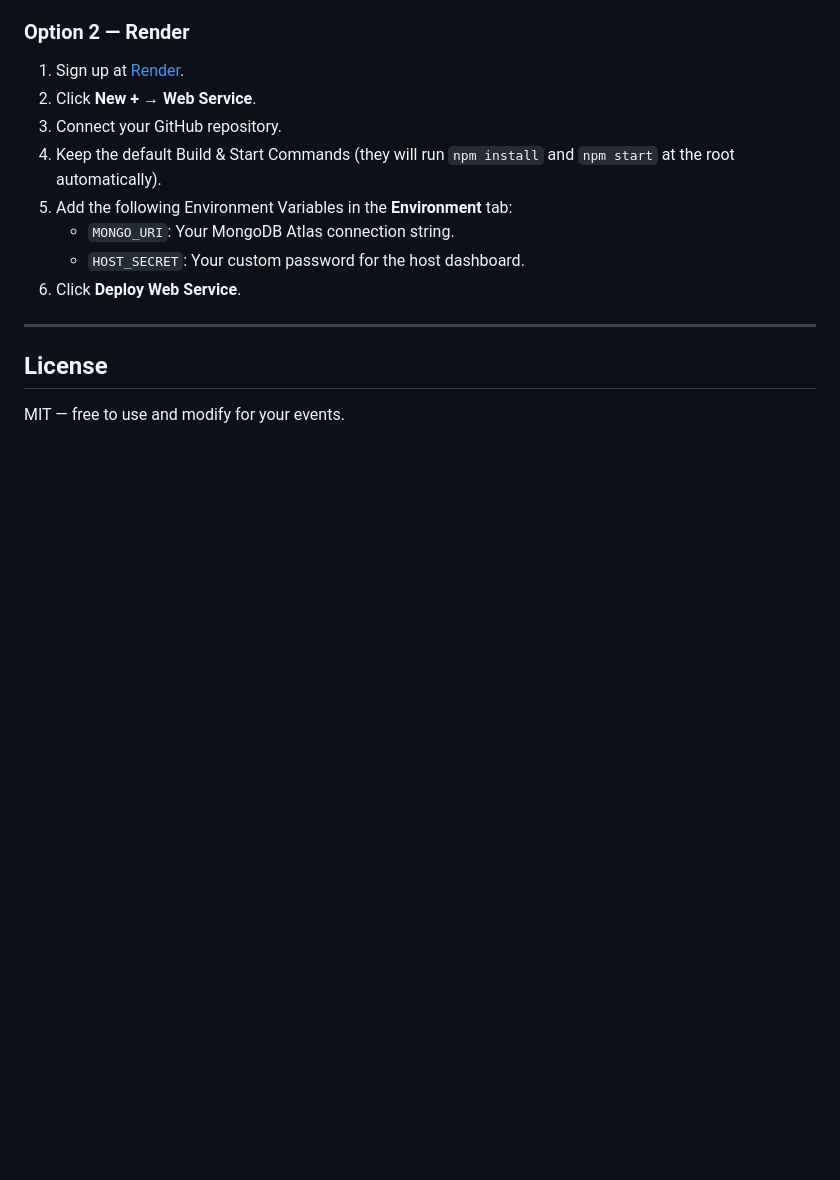
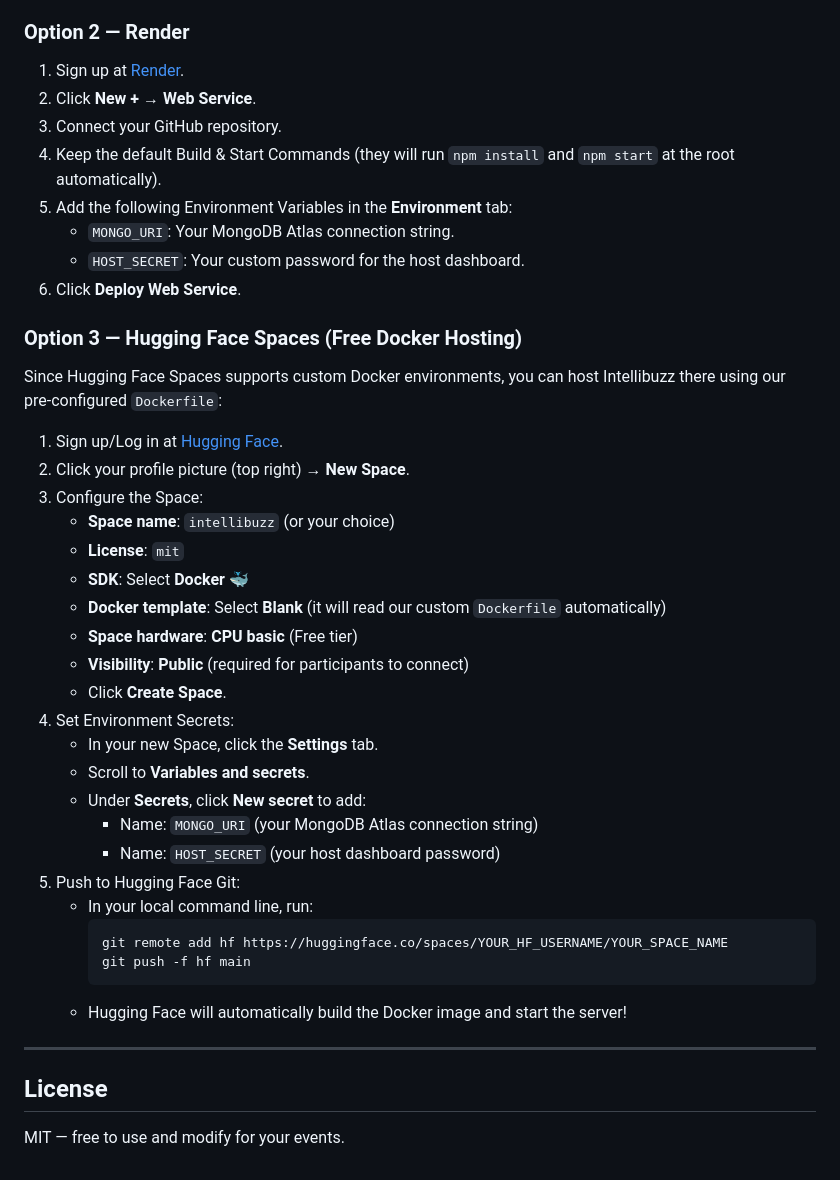
Before and after one commit to hemant677/quiz-buzzer, a Markdown page: README.md, the part around the change. Rendered like a GitHub page; blank space fills up the shorter version.

Commit message:
docs: add step-by-step Hugging Face Spaces deployment guide

````diff
--- a/README.md
+++ b/README.md
@@ -325,6 +325,33 @@ This project is configured with a root `package.json` for zero-config deployment
    - `HOST_SECRET`: Your custom password for the host dashboard.
 6. Click **Deploy Web Service**.
 
+### Option 3 — Hugging Face Spaces (Free Docker Hosting)
+Since Hugging Face Spaces supports custom Docker environments, you can host Intellibuzz there using our pre-configured `Dockerfile`:
+
+1. Sign up/Log in at [Hugging Face](https://huggingface.co/).
+2. Click your profile picture (top right) → **New Space**.
+3. Configure the Space:
+   - **Space name**: `intellibuzz` (or your choice)
+   - **License**: `mit`
+   - **SDK**: Select **Docker** 🐳
+   - **Docker template**: Select **Blank** (it will read our custom `Dockerfile` automatically)
+   - **Space hardware**: **CPU basic** (Free tier)
+   - **Visibility**: **Public** (required for participants to connect)
+   - Click **Create Space**.
+4. Set Environment Secrets:
+   - In your new Space, click the **Settings** tab.
+   - Scroll to **Variables and secrets**.
+   - Under **Secrets**, click **New secret** to add:
+     - Name: `MONGO_URI` (your MongoDB Atlas connection string)
+     - Name: `HOST_SECRET` (your host dashboard password)
+5. Push to Hugging Face Git:
+   - In your local command line, run:
+     ```bash
+     git remote add hf https://huggingface.co/spaces/YOUR_HF_USERNAME/YOUR_SPACE_NAME
+     git push -f hf main
+     ```
+   - Hugging Face will automatically build the Docker image and start the server!
+
 ---
 
 ## License
````
